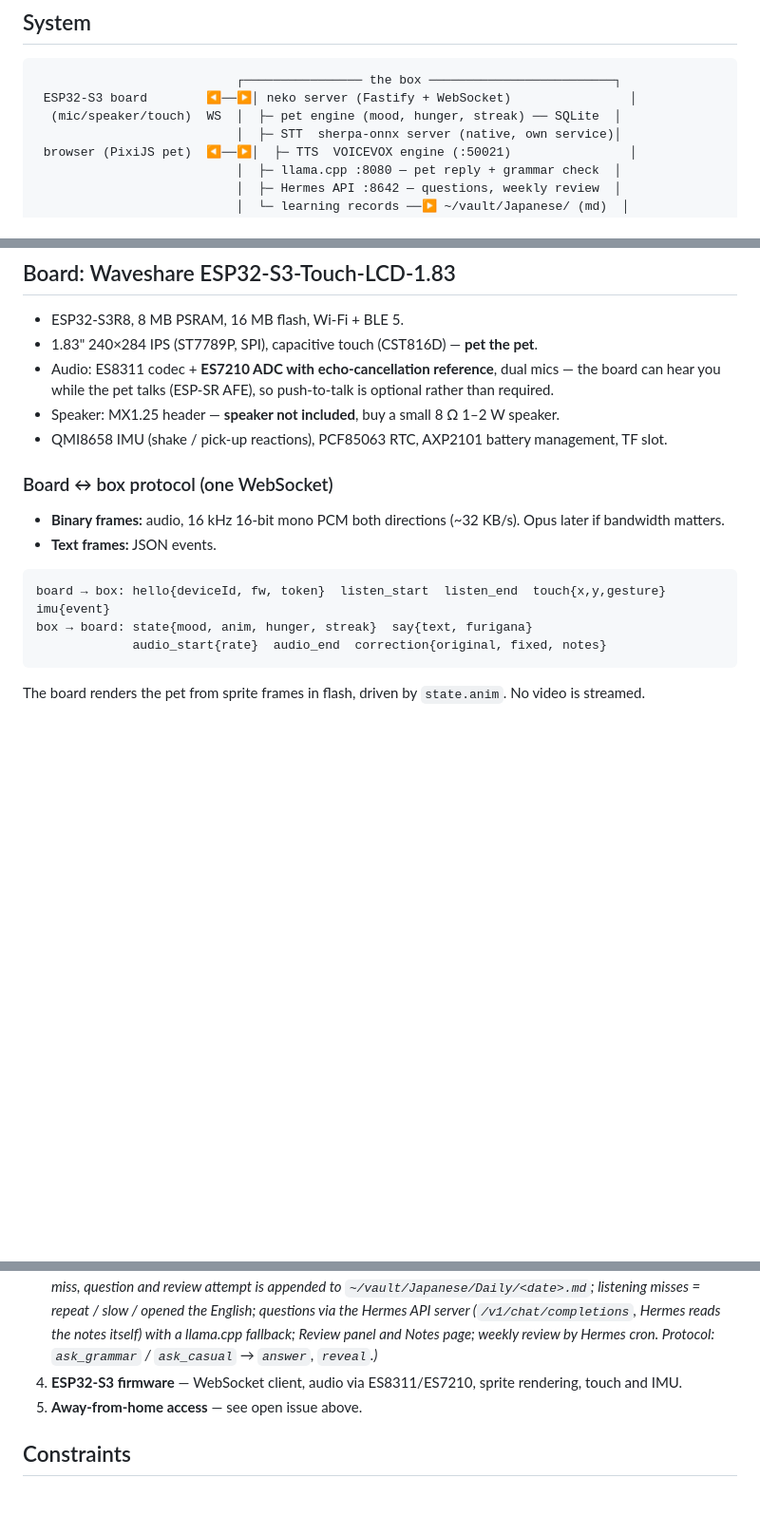
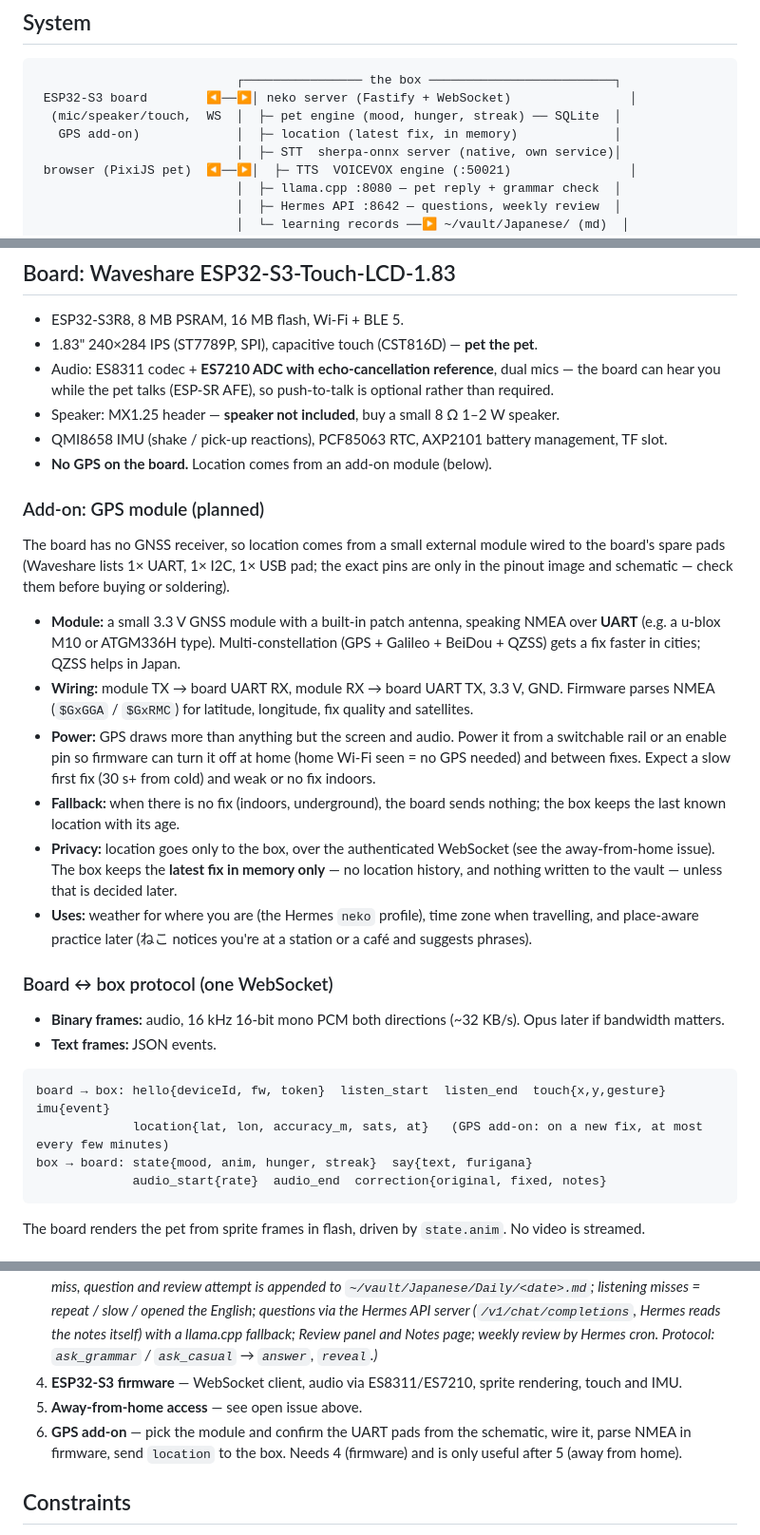
Before and after one commit to jingen11/neko, a Markdown page: docs/ARCHITECTURE.md, 3 parts joined by grey strips. Shown at 95% size. Drawn GitHub-style; blank space fills up the shorter version.

Commit message:
Plan a GPS add-on module for the board
The Waveshare ESP32-S3-Touch-LCD-1.83 has no GNSS receiver. Document a
small UART GPS module wired to the board's spare pads: module choice,
wiring, power switching, privacy (latest fix kept in memory only), a new
board -> box `location` message, and a build-order step after
away-from-home access.

Co-Authored-By: Claude Opus 5.5 <noreply@anthropic.com>

````diff
--- a/docs/ARCHITECTURE.md
+++ b/docs/ARCHITECTURE.md
@@ -15,7 +15,8 @@ neko is a Japanese-learning tamagotchi. The pet lives in a web app on the box, a
 ```
                            ┌──────────────── the box ─────────────────────────┐
  ESP32-S3 board        ◀──▶│ neko server (Fastify + WebSocket)                │
-  (mic/speaker/touch)  WS  │  ├─ pet engine (mood, hunger, streak) ── SQLite  │
+  (mic/speaker/touch,  WS  │  ├─ pet engine (mood, hunger, streak) ── SQLite  │
+   GPS add-on)             │  ├─ location (latest fix, in memory)             │
                            │  ├─ STT  sherpa-onnx server (native, own service)│
  browser (PixiJS pet)  ◀──▶│  ├─ TTS  VOICEVOX engine (:50021)                │
                            │  ├─ llama.cpp :8080 — pet reply + grammar check  │
@@ -64,6 +65,18 @@ The pet's voice is what you learn pronunciation from, so correct kanji readings
 - Audio: ES8311 codec + **ES7210 ADC with echo-cancellation reference**, dual mics — the board can hear you while the pet talks (ESP-SR AFE), so push-to-talk is optional rather than required.
 - Speaker: MX1.25 header — **speaker not included**, buy a small 8 Ω 1–2 W speaker.
 - QMI8658 IMU (shake / pick-up reactions), PCF85063 RTC, AXP2101 battery management, TF slot.
+- **No GPS on the board.** Location comes from an add-on module (below).
+
+### Add-on: GPS module (planned)
+
+The board has no GNSS receiver, so location comes from a small external module wired to the board's spare pads (Waveshare lists 1× UART, 1× I2C, 1× USB pad; the exact pins are only in the pinout image and schematic — check them before buying or soldering).
+
+- **Module:** a small 3.3 V GNSS module with a built-in patch antenna, speaking NMEA over **UART** (e.g. a u-blox M10 or ATGM336H type). Multi-constellation (GPS + Galileo + BeiDou + QZSS) gets a fix faster in cities; QZSS helps in Japan.
+- **Wiring:** module TX → board UART RX, module RX → board UART TX, 3.3 V, GND. Firmware parses NMEA (`$GxGGA` / `$GxRMC`) for latitude, longitude, fix quality and satellites.
+- **Power:** GPS draws more than anything but the screen and audio. Power it from a switchable rail or an enable pin so firmware can turn it off at home (home Wi-Fi seen = no GPS needed) and between fixes. Expect a slow first fix (30 s+ from cold) and weak or no fix indoors.
+- **Fallback:** when there is no fix (indoors, underground), the board sends nothing; the box keeps the last known location with its age.
+- **Privacy:** location goes only to the box, over the authenticated WebSocket (see the away-from-home issue). The box keeps the **latest fix in memory only** — no location history, and nothing written to the vault — unless that is decided later.
+- **Uses:** weather for where you are (the Hermes `neko` profile), time zone when travelling, and place-aware practice later (ねこ notices you're at a station or a café and suggests phrases).
 
 ### Board ↔ box protocol (one WebSocket)
 
@@ -72,6 +85,7 @@ The pet's voice is what you learn pronunciation from, so correct kanji readings
 
 ```
 board → box: hello{deviceId, fw, token}  listen_start  listen_end  touch{x,y,gesture}  imu{event}
+             location{lat, lon, accuracy_m, sats, at}   (GPS add-on: on a new fix, at most every few minutes)
 box → board: state{mood, anim, hunger, streak}  say{text, furigana}
              audio_start{rate}  audio_end  correction{original, fixed, notes}
 ```
@@ -97,6 +111,7 @@ Decide this before Phase 5.
 3. **Vault learning records + Hermes grammar Q&A.** *(Built, being checked on the box: every turn, translation, listening miss, question and review attempt is appended to `~/vault/Japanese/Daily/<date>.md`; listening misses = repeat / slow / opened the English; questions via the Hermes API server (`/v1/chat/completions`, Hermes reads the notes itself) with a llama.cpp fallback; Review panel and Notes page; weekly review by Hermes cron. Protocol: `ask_grammar` / `ask_casual` → `answer`, `reveal`.)*
 4. **ESP32-S3 firmware** — WebSocket client, audio via ES8311/ES7210, sprite rendering, touch and IMU.
 5. **Away-from-home access** — see open issue above.
+6. **GPS add-on** — pick the module and confirm the UART pads from the schematic, wire it, parse NMEA in firmware, send `location` to the box. Needs 4 (firmware) and is only useful after 5 (away from home).
 
 ## Constraints
 
````
